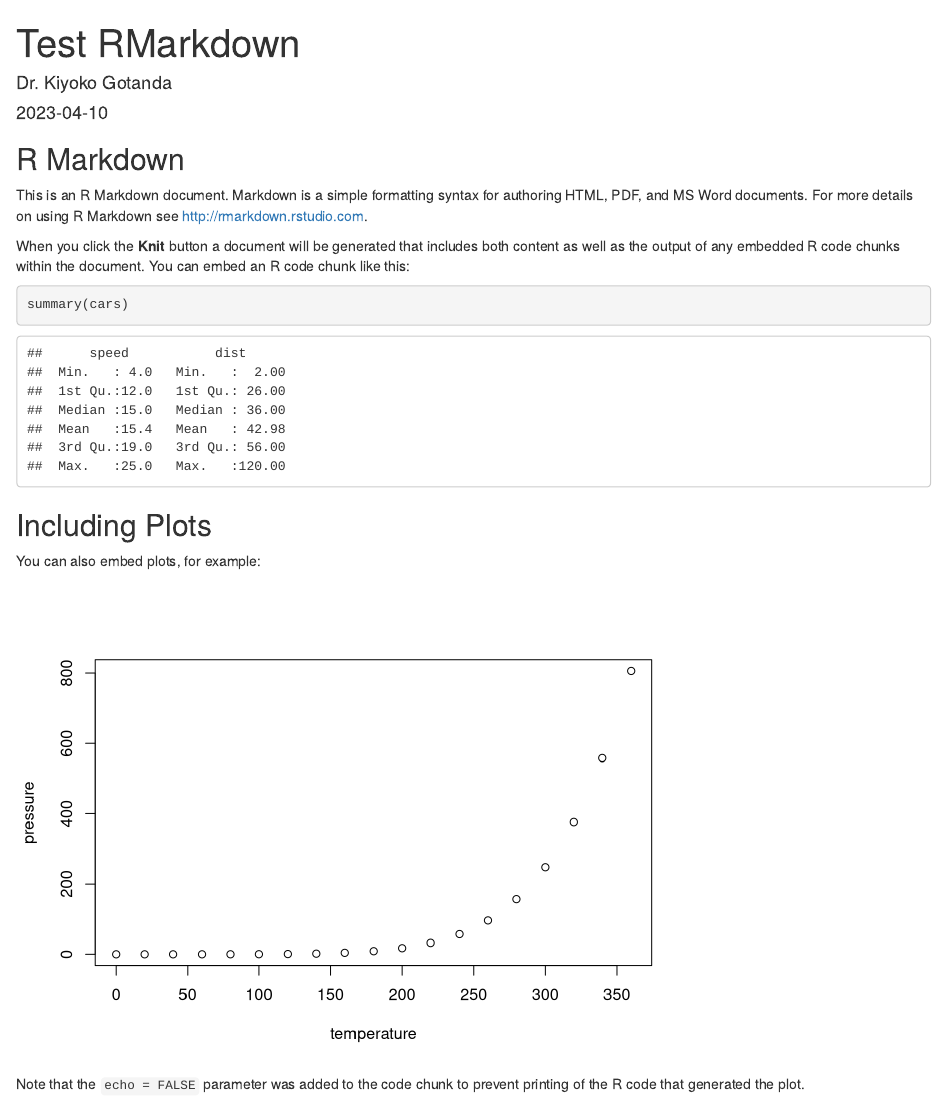
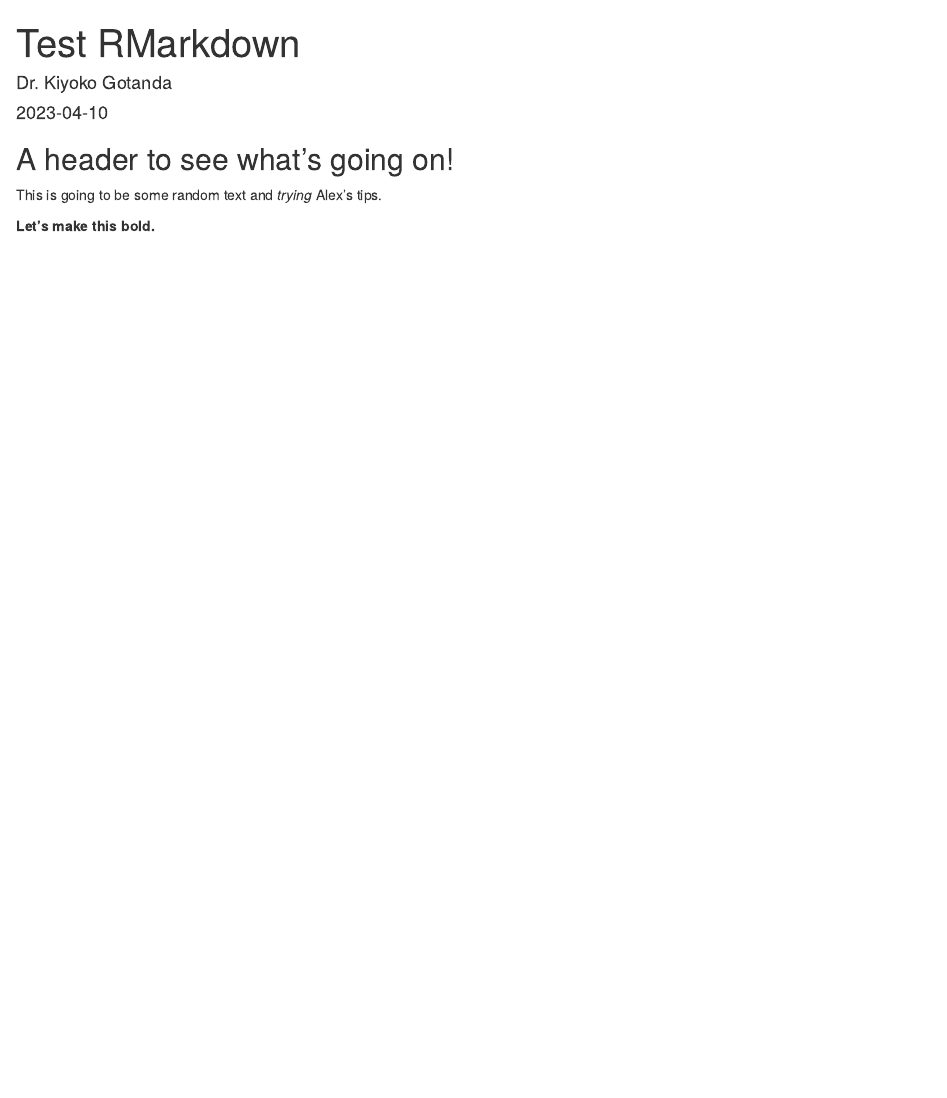
Before and after one commit to Apps980/GitHub-RMarkdown-Tutorial, an R Markdown document (Kiyoko's test file.Rmd): the page in a window 1100 px wide, from its top. Rendered offline with R 4.5, knitr and Pandoc, with nearby package versions.

Commit message:
Adding things

````diff
--- a/Kiyoko's test file.Rmd
+++ b/Kiyoko's test file.Rmd
@@ -11,22 +11,8 @@ output:
 knitr::opts_chunk$set(echo = TRUE)
 ```
 
-## R Markdown
+## A header to see what's going on!
 
-This is an R Markdown document. Markdown is a simple formatting syntax for authoring HTML, PDF, and MS Word documents. For more details on using R Markdown see <http://rmarkdown.rstudio.com>.
+This is going to be some random text and *trying* Alex's tips.
 
-When you click the **Knit** button a document will be generated that includes both content as well as the output of any embedded R code chunks within the document. You can embed an R code chunk like this:
-
-```{r cars}
-summary(cars)
-```
-
-## Including Plots
-
-You can also embed plots, for example:
-
-```{r pressure, echo=FALSE}
-plot(pressure)
-```
-
-Note that the `echo = FALSE` parameter was added to the code chunk to prevent printing of the R code that generated the plot.
+**Let's make this bold.**
````
